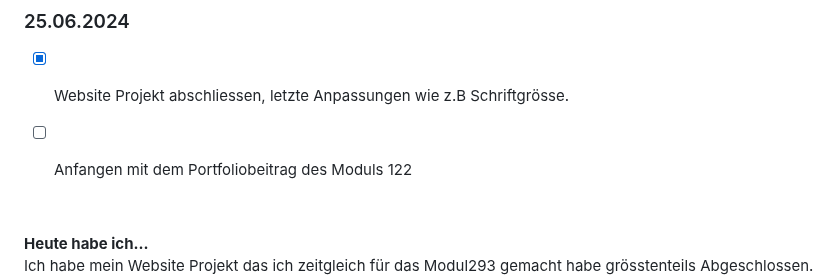
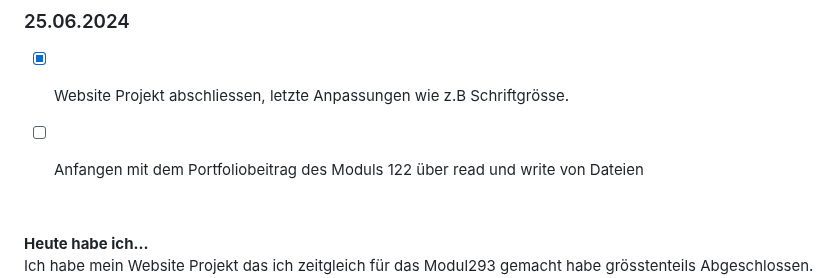
Before and after one commit to Fynn8962/Lern-Periode-5, a Markdown page: readme.md, the part around the change. GitHub-like rendering.

```diff
--- a/readme.md
+++ b/readme.md
@@ -177,7 +177,7 @@ Ich habe die mit der Umsetzung meiner Website für die LB im Modul 293 angefange
 ### 25.06.2024
 
 - [x] Website Projekt abschliessen, letzte Anpassungen wie z.B Schriftgrösse.
-- [ ] Anfangen mit dem Portfoliobeitrag des Moduls 122
+- [ ] Anfangen mit dem Portfoliobeitrag des Moduls 122 über read und write von Dateien
 
 
 
```
